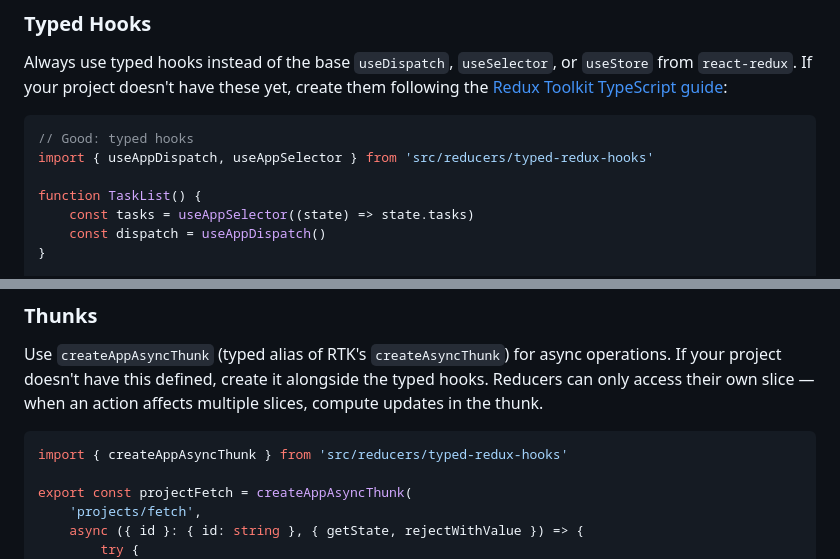
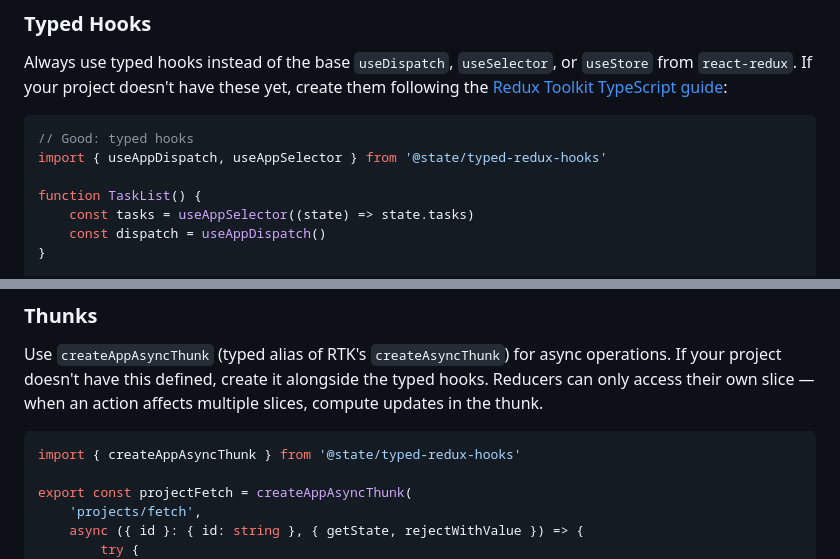
Before and after one commit to Doist/typist, a Markdown page: docs/react-guidelines/state.md, 2 parts joined by grey strips. Drawn GitHub-style.

Commit message:
chore: Update React development guidelines (#1529)
This file is automatically synced from the `shared-configs` repository.

Source: https://github.com/doist/shared-configs/blob/main/

````diff
--- a/docs/react-guidelines/state.md
+++ b/docs/react-guidelines/state.md
@@ -17,7 +17,7 @@ Always use typed hooks instead of the base `useDispatch`, `useSelector`, or `use
 
 ```typescript
 // Good: typed hooks
-import { useAppDispatch, useAppSelector } from 'src/reducers/typed-redux-hooks'
+import { useAppDispatch, useAppSelector } from '@state/typed-redux-hooks'
 
 function TaskList() {
     const tasks = useAppSelector((state) => state.tasks)
@@ -63,7 +63,7 @@ const tasksSlice = createSlice({
 Use `createAppAsyncThunk` (typed alias of RTK's `createAsyncThunk`) for async operations. If your project doesn't have this defined, create it alongside the typed hooks. Reducers can only access their own slice — when an action affects multiple slices, compute updates in the thunk.
 
 ```typescript
-import { createAppAsyncThunk } from 'src/reducers/typed-redux-hooks'
+import { createAppAsyncThunk } from '@state/typed-redux-hooks'
 
 export const projectFetch = createAppAsyncThunk(
     'projects/fetch',
````
